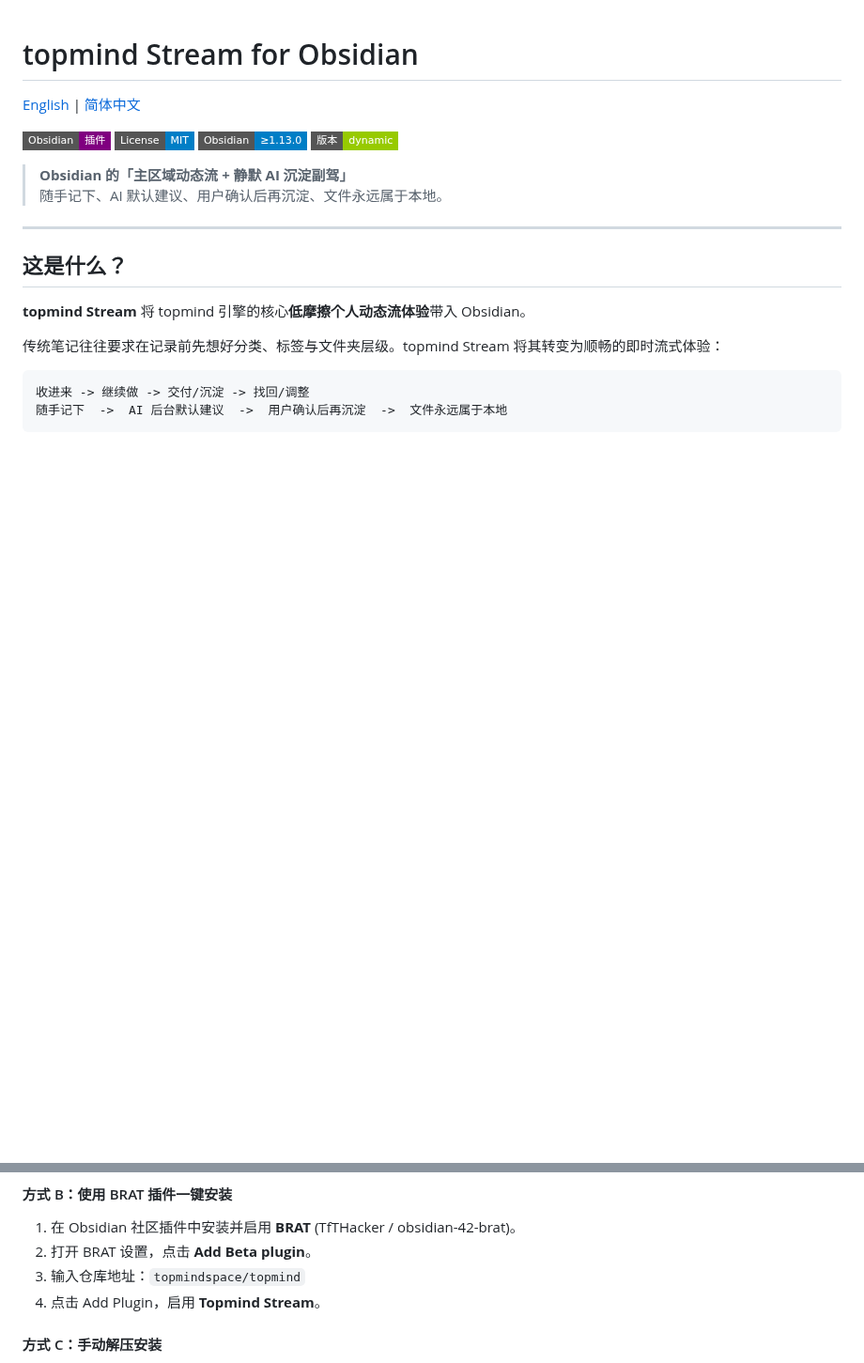
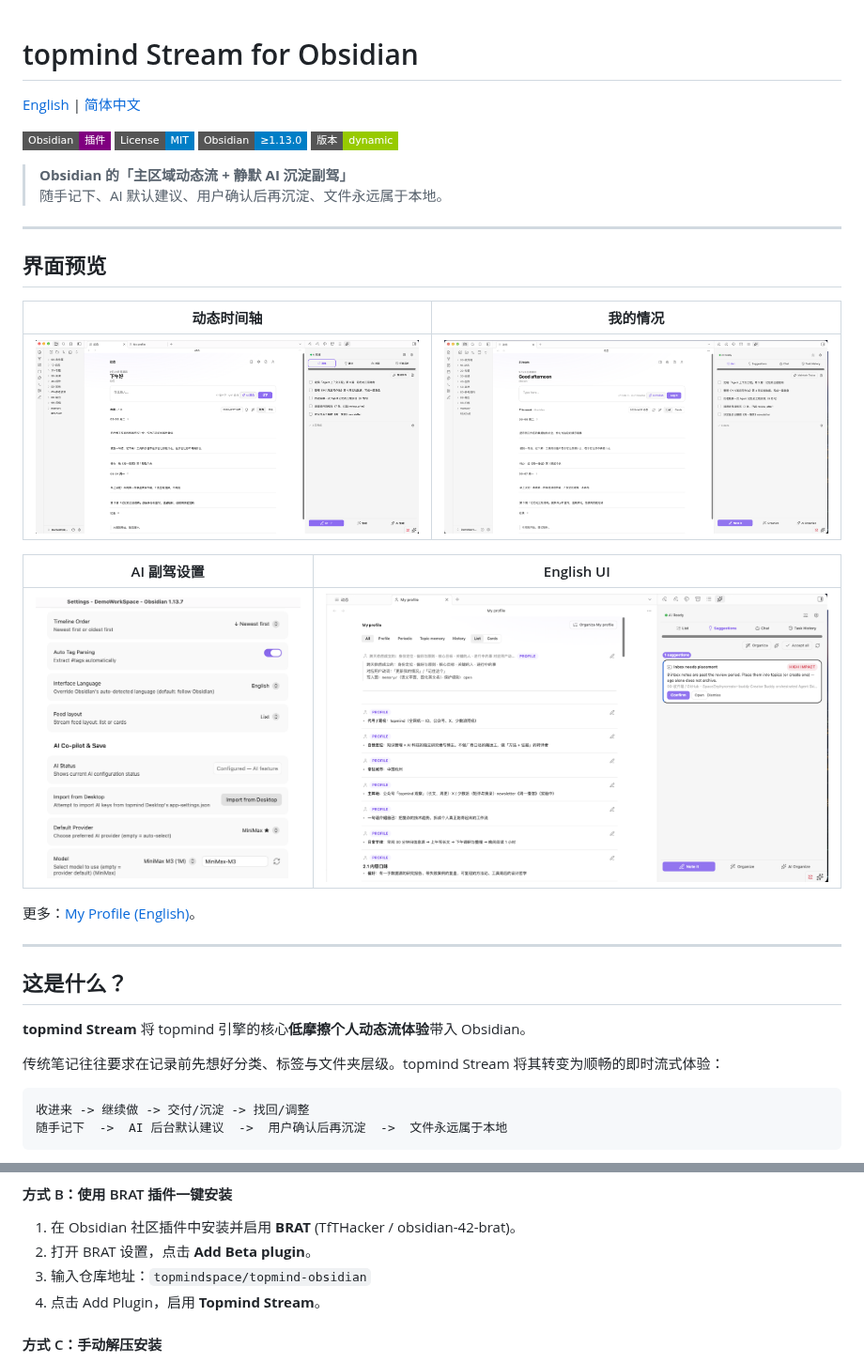
Before and after one commit to topmindspace/topmind-obsidian, a Markdown page: README.zh-CN.md, 2 parts joined by grey strips. Shown at 94% size. Rendered like a GitHub page; pictures changed too: docs/images/profile-memory-zh.png (added), docs/images/settings-ai-copilot.png (added), docs/images/stream-timeline-en.png (added); badges without logos; blank space fills up the shorter version.

```diff
--- a/README.zh-CN.md
+++ b/README.zh-CN.md
@@ -9,6 +9,20 @@
 
 > **Obsidian 的「主区域动态流 + 静默 AI 沉淀副驾」**
 > 随手记下、AI 默认建议、用户确认后再沉淀、文件永远属于本地。
+
+---
+
+## 界面预览
+
+| 动态时间轴 | 我的情况 |
+|---|---|
+| ![动态时间轴](docs/images/stream-timeline-zh.png) | ![我的情况](docs/images/profile-memory-zh.png) |
+
+| AI 副驾设置 | English UI |
+|---|---|
+| ![AI 副驾设置](docs/images/settings-ai-copilot.png) | ![Stream timeline (English)](docs/images/stream-timeline-en.png) |
+
+更多：[My Profile (English)](docs/images/profile-memory-en.png)。
 
 ---
 
@@ -69,7 +83,7 @@ topmind Stream 通过 5 个通俗直观的概念降低认知负担：
 #### 方式 B：使用 BRAT 插件一键安装
 1. 在 Obsidian 社区插件中安装并启用 **BRAT** (TfTHacker / obsidian-42-brat)。
 2. 打开 BRAT 设置，点击 **Add Beta plugin**。
-3. 输入仓库地址：`topmindspace/topmind`
+3. 输入仓库地址：`topmindspace/topmind-obsidian`
 4. 点击 Add Plugin，启用 **Topmind Stream**。
 
 #### 方式 C：手动解压安装
```
Also changed, not shown: README.en.md (+14 -0 lines), README.md (+14 -0 lines), docs/images/profile-memory-en.png (added).
